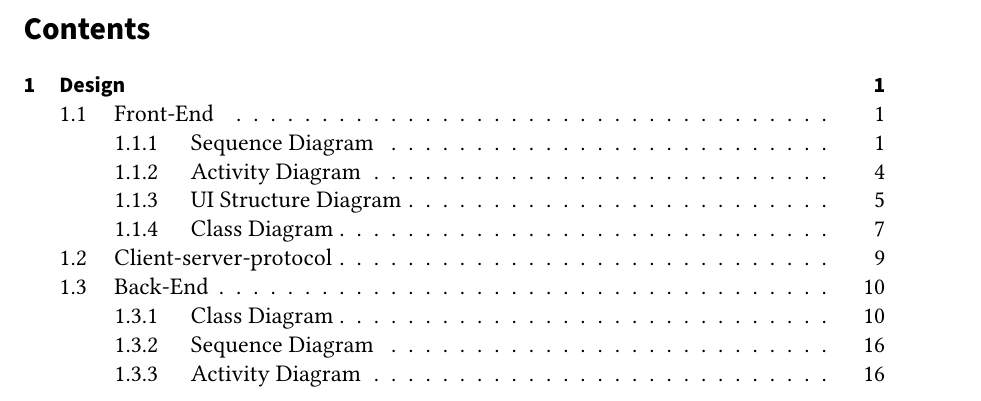
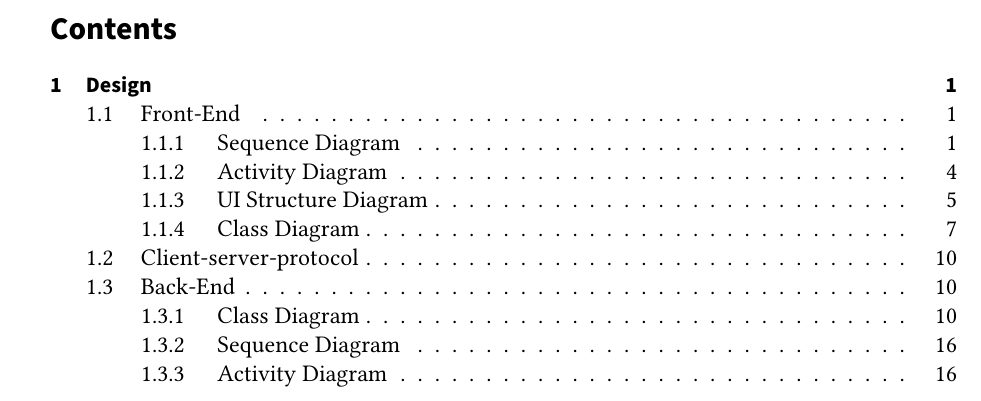
Before and after one commit to pm8008/documents, a LaTeX document (design/design.tex): part of page 2 of 18, cut so that both start at the same text. Compiled offline with pdfLaTeX.

Commit message:
switch document to oneside, final.

```diff
--- a/design/design.tex
+++ b/design/design.tex
@@ -7,7 +7,7 @@
 %% Available page modes: oneside, twoside
 %% Available languages: english, ngerman
 %% Available modes: draft, final (see README)
-\documentclass[twoside, english, draft]{design}
+\documentclass[oneside, english, final]{design}
 
 \usepackage{graphicx}
 \usepackage{caption}
```
Also changed, not shown: design/design.pdf.
